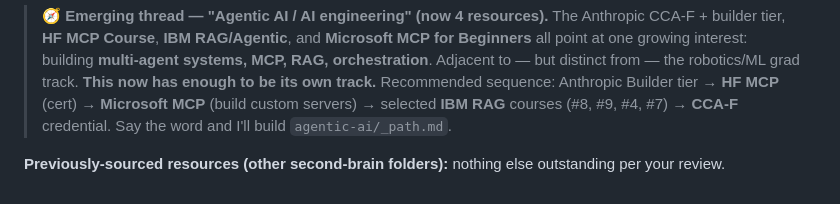
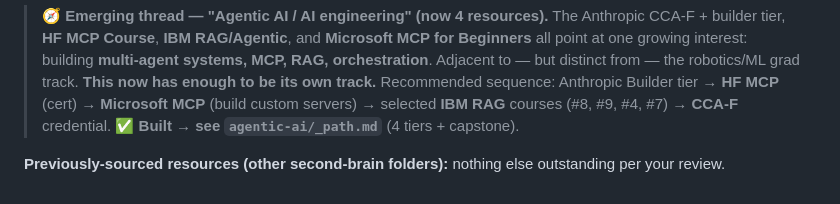
Before and after one commit to kp8896/kevans-plate, a Markdown page: curriculum/01-course-catalog.md, the part around the change. GitHub-like rendering.

```diff
--- a/curriculum/01-course-catalog.md
+++ b/curriculum/01-course-catalog.md
@@ -202,7 +202,7 @@ Supplementary reading for the Robotics+ML graduate track; pull as needed, not a
 > from — the robotics/ML grad track. **This now has enough to be its own track.**
 > Recommended sequence: Anthropic Builder tier → **HF MCP** (cert) → **Microsoft
 > MCP** (build custom servers) → selected **IBM RAG** courses (#8, #9, #4, #7) →
-> **CCA-F** credential. Say the word and I'll build `agentic-ai/_path.md`.
+> **CCA-F** credential. ✅ **Built → see `agentic-ai/_path.md`** (4 tiers + capstone).
 
 **Previously-sourced resources (other second-brain folders):** nothing else
 outstanding per your review.
```
Also changed, not shown: curriculum/README.md (+1 -0 lines), curriculum/agentic-ai/_path.md (added, +115 -0 lines).
